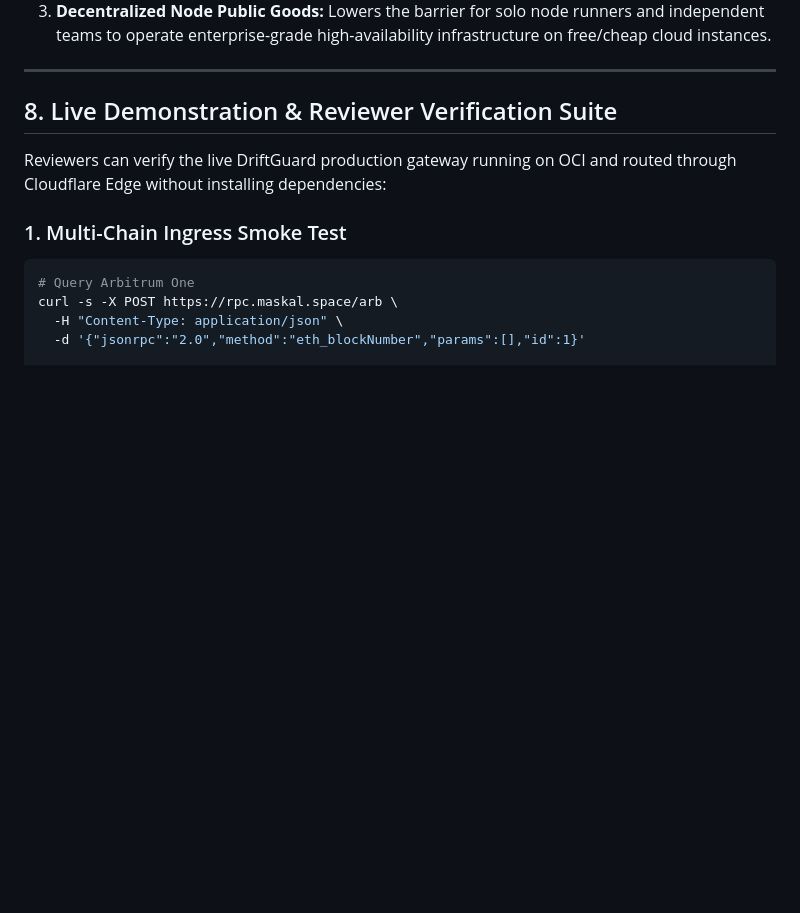
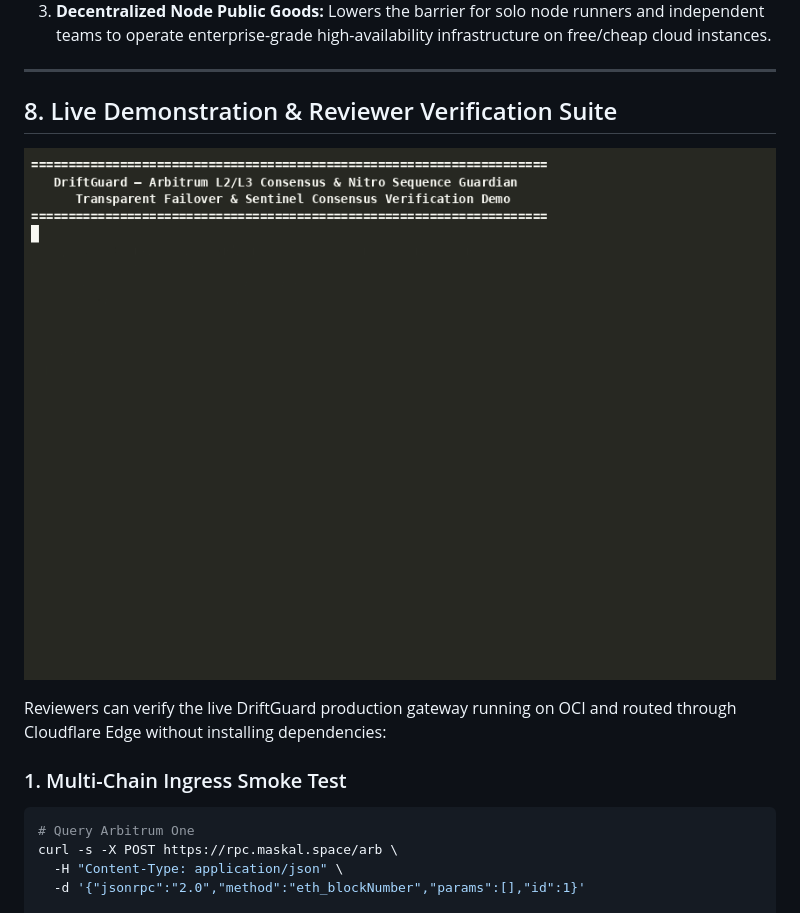
Before and after one commit to maskalfreeup-glitch/driftguard, a Markdown page: ARBITRUM_GRANT_PROPOSAL.md, the part around the change. Drawn GitHub-style; pictures changed too: evidence/failover-demo.gif (added); blank space fills up the shorter version.

```diff
--- a/ARBITRUM_GRANT_PROPOSAL.md
+++ b/ARBITRUM_GRANT_PROPOSAL.md
@@ -151,6 +151,8 @@ The following benchmark was captured on a live production deployment (`instance-
 
 ## 8. Live Demonstration & Reviewer Verification Suite
 
+![DriftGuard Failover Demo](evidence/failover-demo.gif)
+
 Reviewers can verify the live DriftGuard production gateway running on OCI and routed through Cloudflare Edge without installing dependencies:
 
 ### 1. Multi-Chain Ingress Smoke Test
```
Also changed, not shown: README.md (+2 -0 lines), evidence/failover-test.md (+2 -0 lines).
